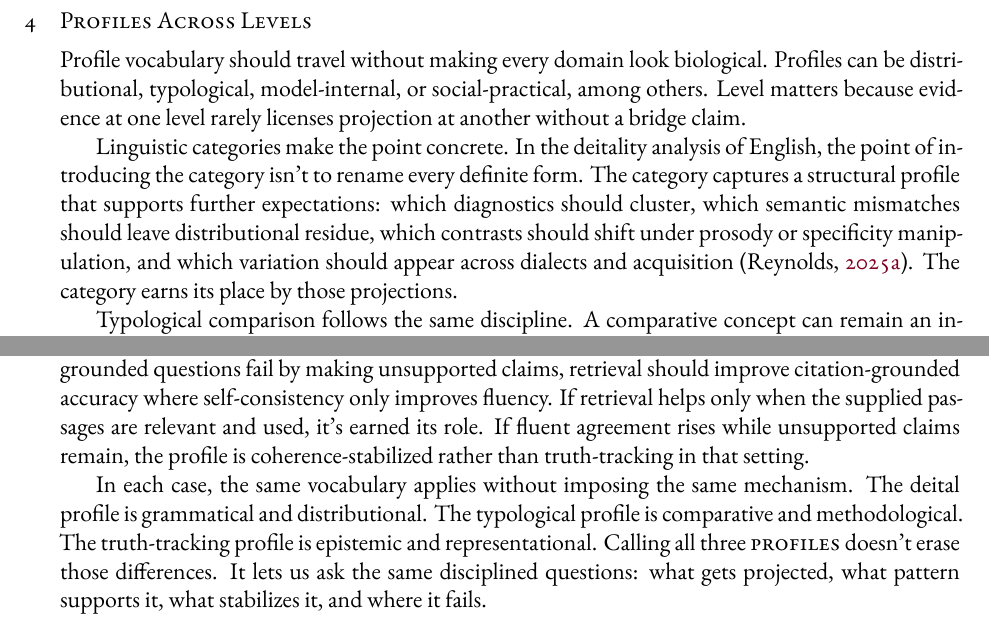
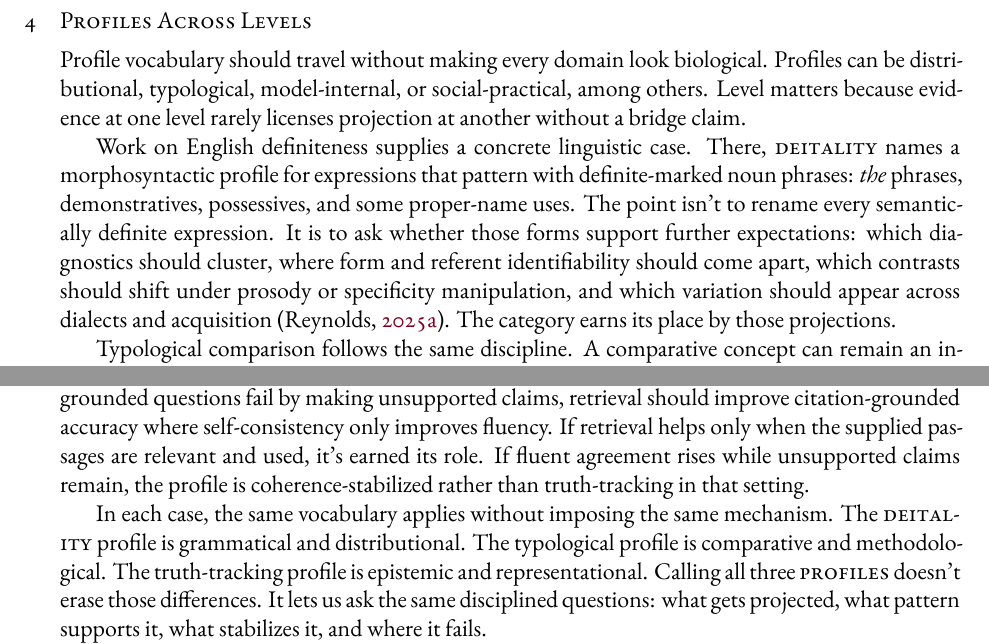
Before and after one commit to BrettRey/kinds-as-projectibility-profiles, a LaTeX paper (main.tex): two parts of page 6 of 9, joined at a grey line, cut so that both start at the same text. The pictures show the PDF file main.pdf that the author committed with the source.

Commit message:
Clarify deitality example

```diff
--- a/main.tex
+++ b/main.tex
@@ -320,11 +320,10 @@ Profiles can be distributional, typological, model-internal, or
 social-practical, among others. Level matters because evidence at one level
 rarely licenses projection at another without a bridge claim.
 
-Linguistic categories make the point concrete. In the deitality analysis of
-English, the point of introducing the category isn't to rename every definite
-form. The category captures a structural profile that supports further expectations:
-which diagnostics should cluster, which semantic mismatches should leave
-distributional residue, which contrasts should shift under prosody or
-specificity manipulation, and which variation should appear across dialects and
-acquisition \citep{reynolds2025definitenessProjectibility}. The category earns
-its place by those projections.
+Work on English definiteness supplies a concrete linguistic case. There,
+\term{deitality} names a morphosyntactic profile for expressions that pattern
+with definite-marked noun phrases: \mention{the} phrases, demonstratives,
+possessives, and some proper-name uses. The point isn't to
+rename every semantically definite expression. It is to ask whether those forms
+support further expectations: which diagnostics should cluster, where form and
+referent identifiability should come apart, which contrasts should shift under
@@ -358,11 +360,11 @@ remain, the profile is coherence-stabilized rather than truth-tracking in that
 setting.
 
 In each case, the same vocabulary applies without imposing the same mechanism.
-The deital profile is grammatical and distributional. The typological profile is
-comparative and methodological. The truth-tracking profile is epistemic and
-representational. Calling all three \term{profiles} doesn't erase those
-differences. It lets us ask the same disciplined questions: what gets projected,
-what pattern supports it, what stabilizes it, and where it fails.
+The \term{deitality} profile is grammatical and distributional. The typological
+profile is comparative and methodological. The truth-tracking profile is
+epistemic and representational. Calling all three \term{profiles} doesn't erase
+those differences. It lets us ask the same disciplined questions: what gets
+projected, what pattern supports it, what stabilizes it, and where it fails.
 
 Fields, practices, and institutions should be handled in the same
 way.\footnote{\textcite[148]{boyd1999} already relativizes naturalness to a
```
Also changed, not shown: main.pdf, main.tex (3 more changed lines).
